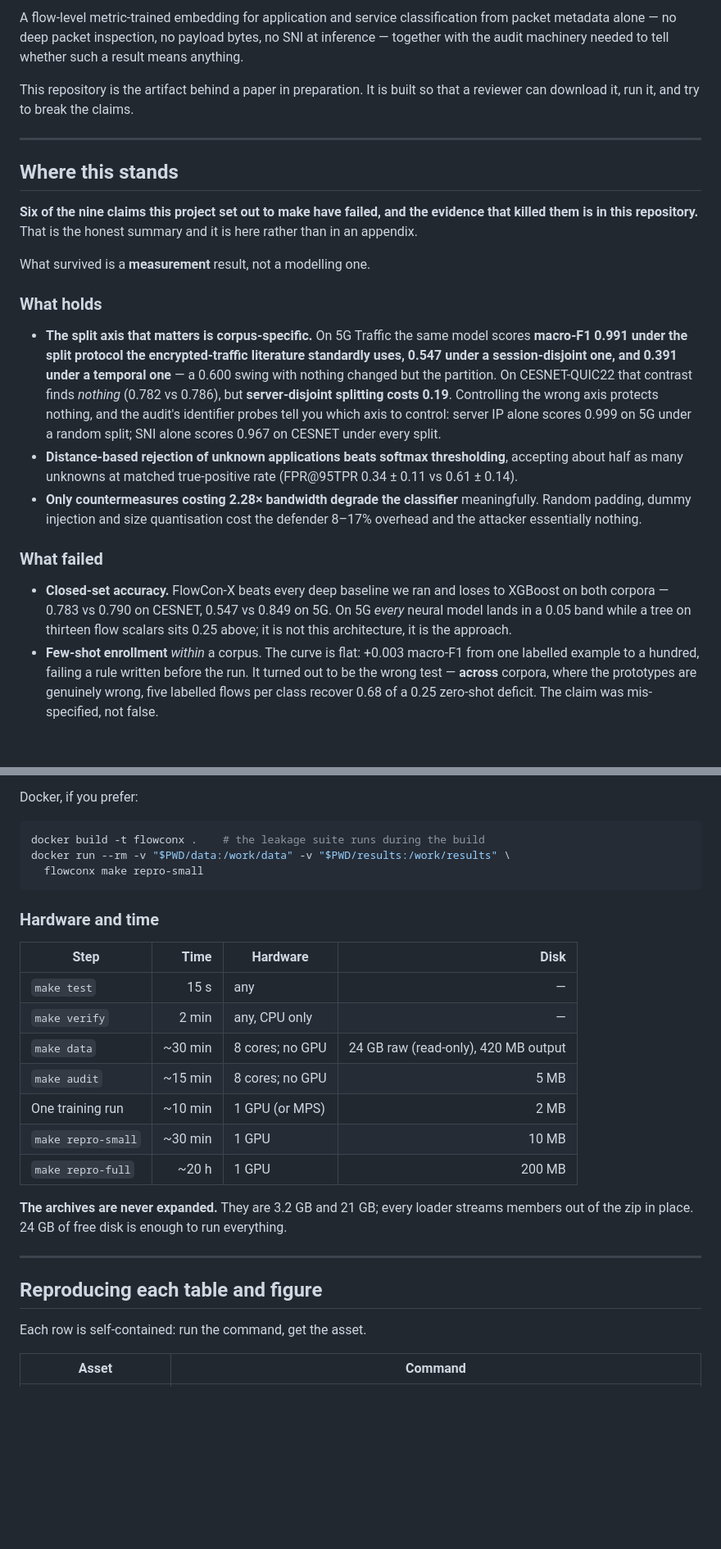
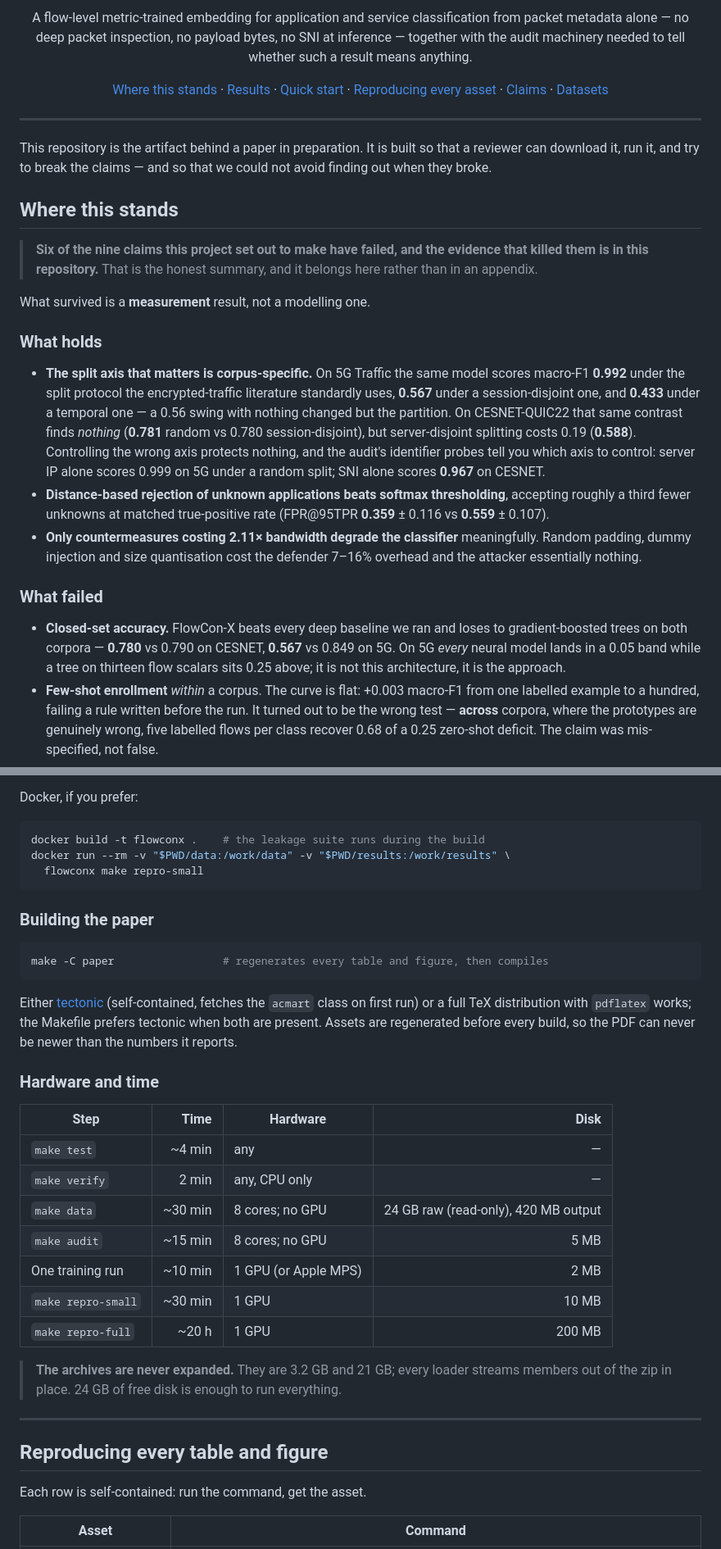
Before and after one commit to Mayan10/Flowconx, a Markdown page: README.md, 2 parts joined by grey strips. Shown: that part at 82% size. Drawn GitHub-style; blank space fills up the shorter version.

````diff
--- a/README.md
+++ b/README.md
@@ -7,44 +17,55 @@ classification from packet metadata alone — no deep packet inspection, no
 payload bytes, no SNI at inference — together with the audit machinery needed
 to tell whether such a result means anything.
 
-This repository is the artifact behind a paper in preparation. It is built so
-that a reviewer can download it, run it, and try to break the claims.
+[Where this stands](#where-this-stands) ·
+[Results](#results) ·
+[Quick start](#quick-start) ·
+[Reproducing every asset](#reproducing-every-table-and-figure) ·
+[Claims](#claims) ·
+[Datasets](#datasets)
+
+</div>
 
 ---
 
+This repository is the artifact behind a paper in preparation. It is built so
+that a reviewer can download it, run it, and try to break the claims — and so
+that we could not avoid finding out when they broke.
+
 ## Where this stands
 
-**Six of the nine claims this project set out to make have failed, and the
-evidence that killed them is in this repository.** That is the honest summary
-and it is here rather than in an appendix.
+> **Six of the nine claims this project set out to make have failed, and the
+> evidence that killed them is in this repository.** That is the honest summary,
+> and it belongs here rather than in an appendix.
 
 What survived is a **measurement** result, not a modelling one.
 
 ### What holds
 
 - **The split axis that matters is corpus-specific.** On 5G Traffic the same
-  model scores **macro-F1 0.991 under the split protocol the encrypted-traffic
-  literature standardly uses, 0.547 under a session-disjoint one, and 0.391
-  under a temporal one** — a 0.600 swing with nothing changed but the
-  partition. On CESNET-QUIC22 that contrast finds *nothing*
-  (0.782 vs 0.786), but **server-disjoint splitting costs 0.19**. Controlling
-  the wrong axis protects nothing, and the audit's identifier probes tell you
-  which axis to control: server IP alone scores 0.999 on 5G under a random
-  split; SNI alone scores 0.967 on CESNET under every split.
+  model scores macro-F1 **0.992** under the split protocol the
+  encrypted-traffic literature standardly uses, **0.567** under a
+  session-disjoint one, and **0.433** under a temporal one — a 0.56 swing with
+  nothing changed but the partition. On CESNET-QUIC22 that same contrast finds
+  *nothing* (**0.781** random vs 0.780 session-disjoint), but server-disjoint
+  splitting costs 0.19 (**0.588**). Controlling the wrong axis protects
+  nothing, and the audit's identifier probes tell you which axis to control:
+  server IP alone scores 0.999 on 5G under a random split; SNI alone scores
+  **0.967** on CESNET.
 - **Distance-based rejection of unknown applications beats softmax
-  thresholding**, accepting about half as many unknowns at matched
-  true-positive rate (FPR@95TPR 0.34 ± 0.11 vs 0.61 ± 0.14).
-- **Only countermeasures costing 2.28× bandwidth degrade the classifier**
+  thresholding**, accepting roughly a third fewer unknowns at matched
+  true-positive rate (FPR@95TPR **0.359** ± 0.116 vs **0.559** ± 0.107).
+- **Only countermeasures costing 2.11× bandwidth degrade the classifier**
   meaningfully. Random padding, dummy injection and size quantisation cost the
-  defender 8–17% overhead and the attacker essentially nothing.
+  defender 7–16% overhead and the attacker essentially nothing.
 
 ### What failed
 
-- **Closed-set accuracy.** FlowCon-X beats every deep baseline we ran and
-  loses to XGBoost on both corpora — 0.783 vs 0.790 on CESNET, 0.547 vs 0.849
-  on 5G. On 5G *every* neural model lands in a 0.05 band while a tree on
-  thirteen flow scalars sits 0.25 above; it is not this architecture, it is the
-  approach.
+- **Closed-set accuracy.** FlowCon-X beats every deep baseline we ran and loses
+  to gradient-boosted trees on both corpora — **0.780** vs 0.790 on CESNET,
+  **0.567** vs 0.849 on 5G. On 5G *every* neural model lands in a 0.05 band
+  while a tree on thirteen flow scalars sits 0.25 above; it is not this
+  architecture, it is the approach.
 - **Few-shot enrollment** *within* a corpus. The curve is flat: +0.003 macro-F1
   from one labelled example to a hundred, failing a rule written before the run.
   It turned out to be the wrong test — **across** corpora, where the prototypes
@@ -142,25 +227,37 @@ docker run --rm -v "$PWD/data:/work/data" -v "$PWD/results:/work/results" \
   flowconx make repro-small
 ```
 
+### Building the paper
+
+```bash
+make -C paper                 # regenerates every table and figure, then compiles
+```
+
+Either [tectonic](https://tectonic-typesetting.github.io/) (self-contained,
+fetches the `acmart` class on first run) or a full TeX distribution with
+`pdflatex` works; the Makefile prefers tectonic when both are present. Assets
+are regenerated before every build, so the PDF can never be newer than the
+numbers it reports.
+
 ### Hardware and time
 
 | Step | Time | Hardware | Disk |
 | --- | ---: | --- | ---: |
-| `make test` | 15 s | any | — |
+| `make test` | ~4 min | any | — |
 | `make verify` | 2 min | any, CPU only | — |
 | `make data` | ~30 min | 8 cores; no GPU | 24 GB raw (read-only), 420 MB output |
 | `make audit` | ~15 min | 8 cores; no GPU | 5 MB |
-| One training run | ~10 min | 1 GPU (or MPS) | 2 MB |
+| One training run | ~10 min | 1 GPU (or Apple MPS) | 2 MB |
 | `make repro-small` | ~30 min | 1 GPU | 10 MB |
 | `make repro-full` | ~20 h | 1 GPU | 200 MB |
 
-**The archives are never expanded.** They are 3.2 GB and 21 GB; every loader
-streams members out of the zip in place. 24 GB of free disk is enough to run
-everything.
+> **The archives are never expanded.** They are 3.2 GB and 21 GB; every loader
+> streams members out of the zip in place. 24 GB of free disk is enough to run
+> everything.
 
 ---
 
-## Reproducing each table and figure
+## Reproducing every table and figure
 
 Each row is self-contained: run the command, get the asset.
 
````
Also changed, not shown: other parts of README.md (+138 -39 lines), docs/figures/adversarial_tradeoff.png (added), docs/figures/early_classification.png (added), docs/figures/enrollment_curve.png (added), docs/figures/robustness_overhead.png (added), 4 other files.
